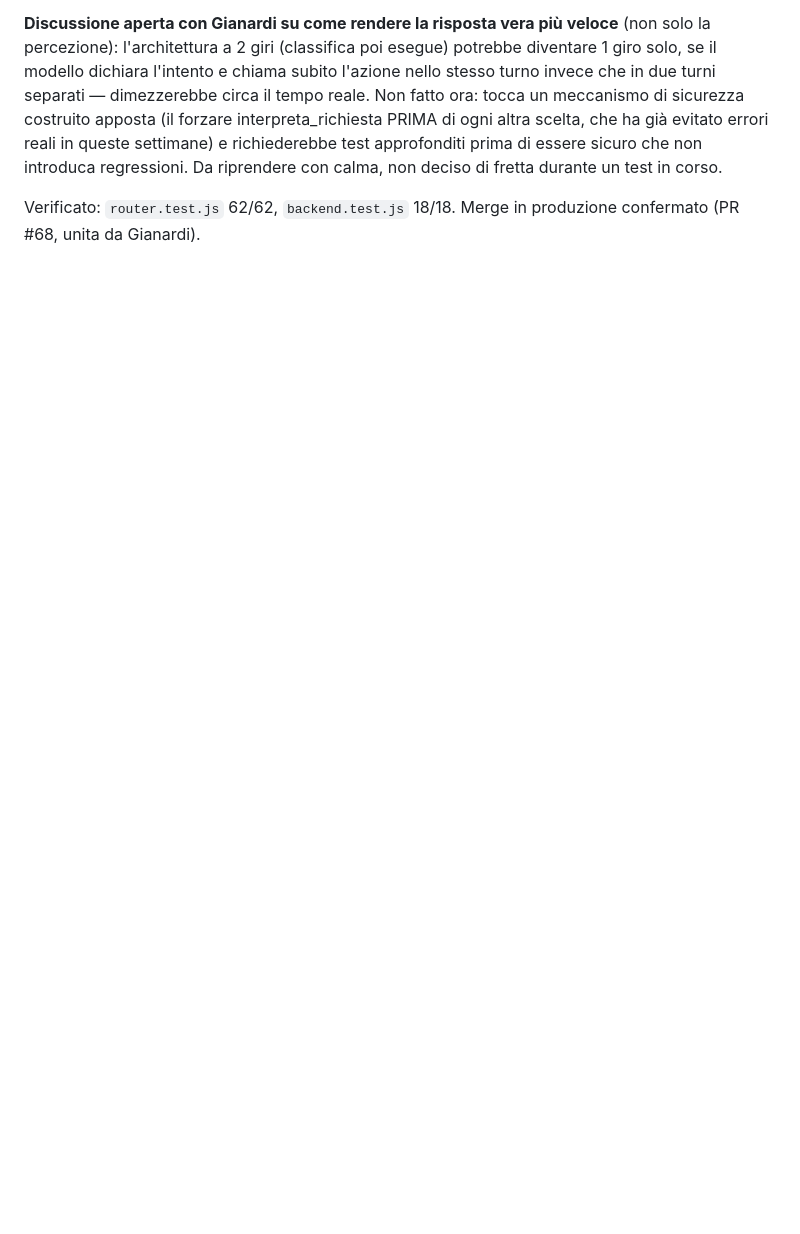
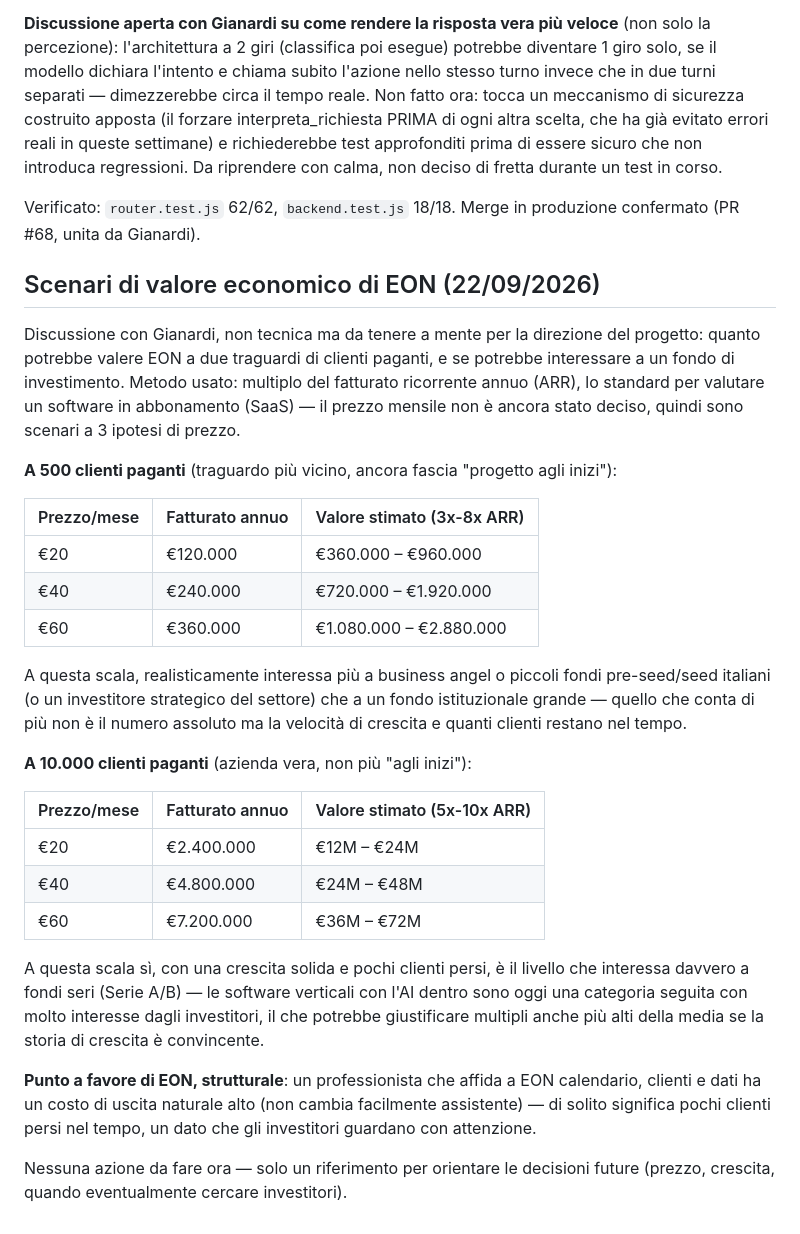
Before and after one commit to Gianardi/Eonbeckend-, a Markdown page: TODO.md, the part around the change. Rendered like a GitHub page; blank space fills up the shorter version.

Commit message:
Segna in TODO.md gli scenari di valore economico a 500/10.000 clienti
Discussione non tecnica con Gianardi su quanto potrebbe valere EON a
due traguardi di clienti paganti (metodo: multiplo dell'ARR) e quando
potrebbe interessare a investitori seri. Solo riferimento per il
futuro, nessuna azione da fare ora.

Co-Authored-By: Claude Sonnet 5 <noreply@anthropic.com>
Claude-Session: https://claude.ai/code/session_019qLjyT5yHNX3bpUCrwkzXZ

```diff
--- a/TODO.md
+++ b/TODO.md
@@ -2311,3 +2311,50 @@ calma, non deciso di fretta durante un test in corso.
 
 Verificato: `router.test.js` 62/62, `backend.test.js` 18/18. Merge in
 produzione confermato (PR #68, unita da Gianardi).
+
+## Scenari di valore economico di EON (22/09/2026)
+
+Discussione con Gianardi, non tecnica ma da tenere a mente per la
+direzione del progetto: quanto potrebbe valere EON a due traguardi di
+clienti paganti, e se potrebbe interessare a un fondo di investimento.
+Metodo usato: multiplo del fatturato ricorrente annuo (ARR), lo standard
+per valutare un software in abbonamento (SaaS) — il prezzo mensile non
+è ancora stato deciso, quindi sono scenari a 3 ipotesi di prezzo.
+
+**A 500 clienti paganti** (traguardo più vicino, ancora fascia
+"progetto agli inizi"):
+
+| Prezzo/mese | Fatturato annuo | Valore stimato (3x-8x ARR) |
+|---|---|---|
+| €20 | €120.000 | €360.000 – €960.000 |
+| €40 | €240.000 | €720.000 – €1.920.000 |
+| €60 | €360.000 | €1.080.000 – €2.880.000 |
+
+A questa scala, realisticamente interessa più a business angel o
+piccoli fondi pre-seed/seed italiani (o un investitore strategico del
+settore) che a un fondo istituzionale grande — quello che conta di più
+non è il numero assoluto ma la velocità di crescita e quanti clienti
+restano nel tempo.
+
+**A 10.000 clienti paganti** (azienda vera, non più "agli inizi"):
+
+| Prezzo/mese | Fatturato annuo | Valore stimato (5x-10x ARR) |
+|---|---|---|
+| €20 | €2.400.000 | €12M – €24M |
+| €40 | €4.800.000 | €24M – €48M |
+| €60 | €7.200.000 | €36M – €72M |
+
+A questa scala sì, con una crescita solida e pochi clienti persi, è il
+livello che interessa davvero a fondi seri (Serie A/B) — le software
+verticali con l'AI dentro sono oggi una categoria seguita con molto
+interesse dagli investitori, il che potrebbe giustificare multipli
+anche più alti della media se la storia di crescita è convincente.
+
+**Punto a favore di EON, strutturale**: un professionista che affida a
+EON calendario, clienti e dati ha un costo di uscita naturale alto (non
+cambia facilmente assistente) — di solito significa pochi clienti persi
+nel tempo, un dato che gli investitori guardano con attenzione.
+
+Nessuna azione da fare ora — solo un riferimento per orientare le
+decisioni future (prezzo, crescita, quando eventualmente cercare
+investitori).
```
